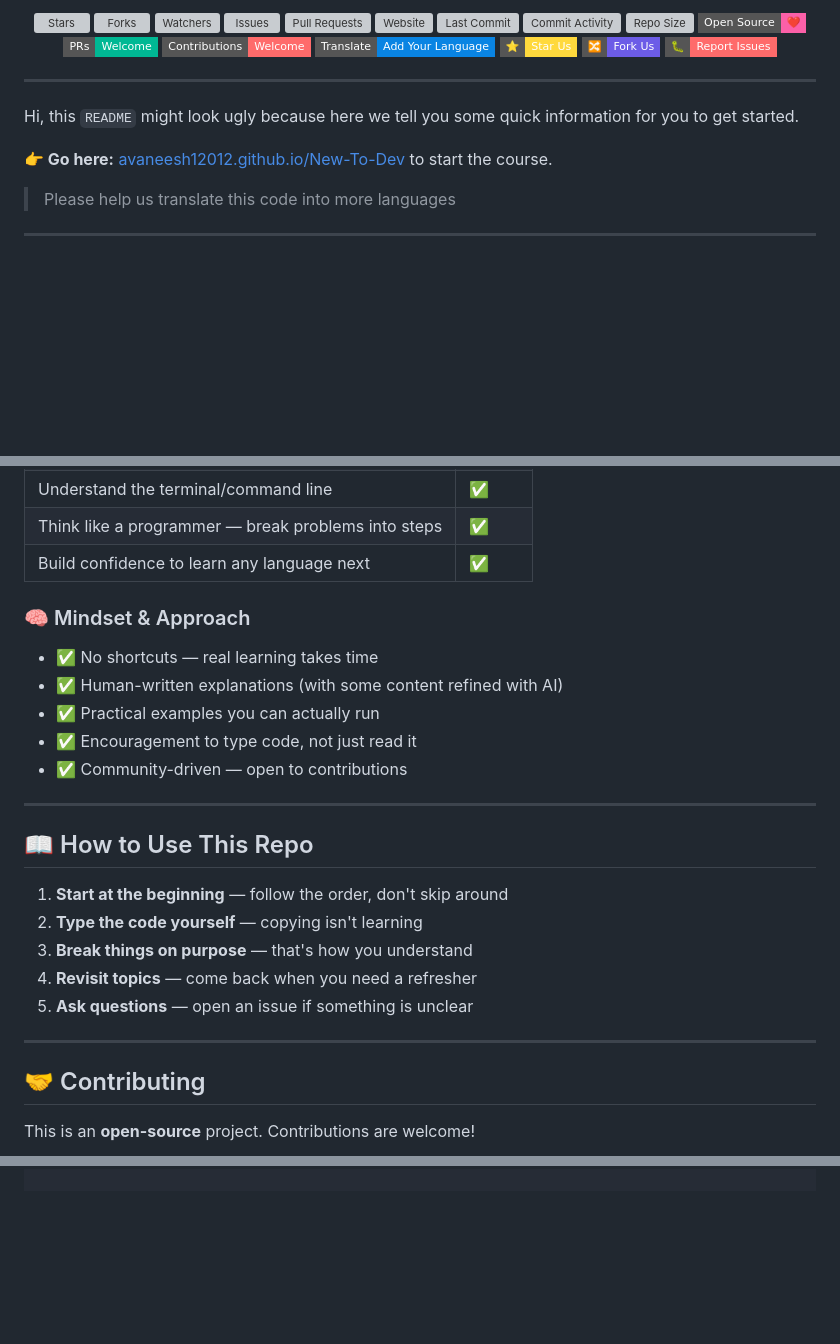
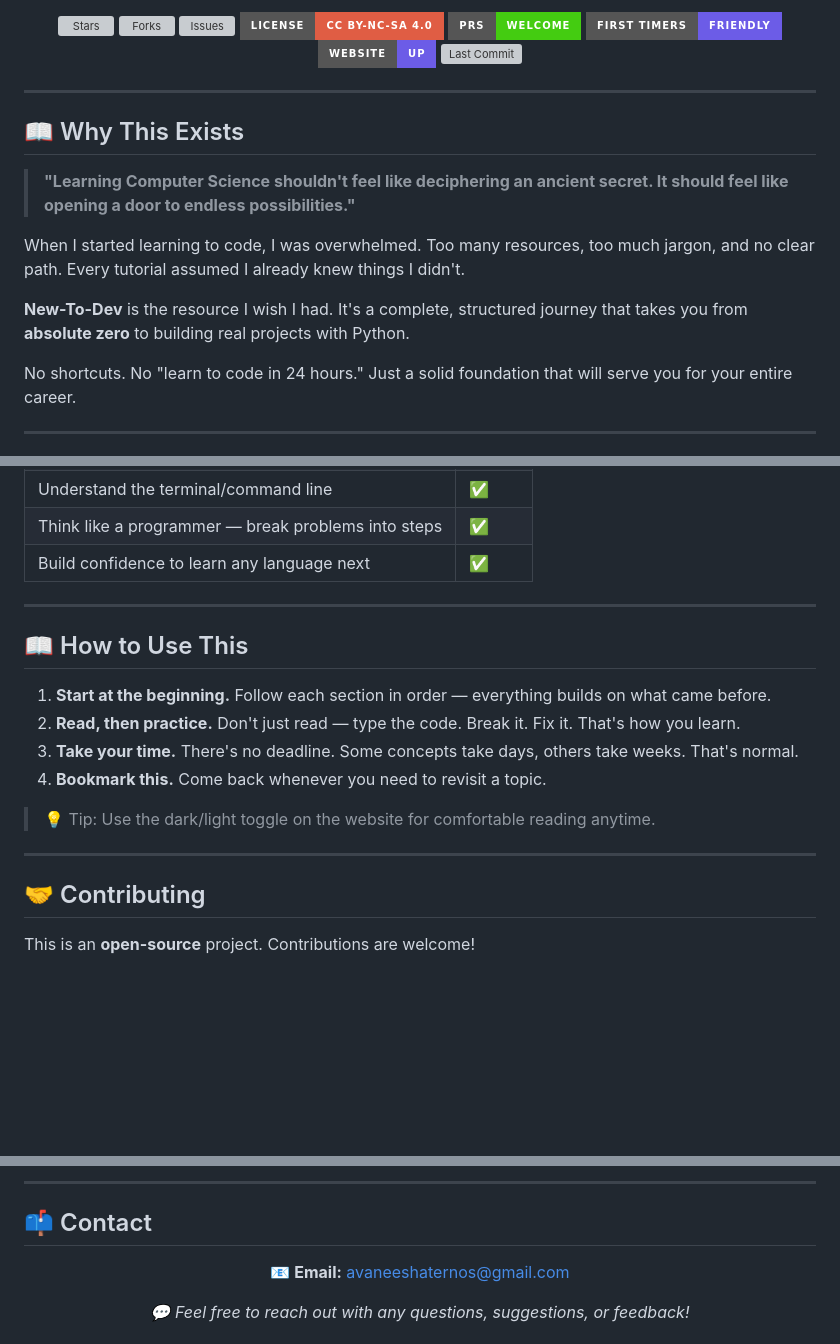
Before and after one commit to avaneesh12012/New-To-Dev, a Markdown page: README.md, 3 parts joined by grey strips. Drawn GitHub-style; badges without logos; blank space fills up the shorter version; grey boxes are pictures that could not be loaded.

Commit message:
updating Readme with the new license info and better visuals

```diff
--- a/README.md
+++ b/README.md
@@ -6,37 +12,30 @@
 
-<!-- Main Stats - Flat Style with Icons -->
-<img src="https://img.shields.io/github/stars/avaneesh12012/New-To-Dev?style=flat-square&logo=github&label=Stars&color=FFD700" alt="Stars">
-<img src="https://img.shields.io/github/forks/avaneesh12012/New-To-Dev?style=flat-square&logo=github&label=Forks&color=00BFFF" alt="Forks">
-<img src="https://img.shields.io/github/watchers/avaneesh12012/New-To-Dev?style=flat-square&logo=github&label=Watchers&color=32CD32" alt="Watchers">
-<img src="https://img.shields.io/github/issues/avaneesh12012/New-To-Dev?style=flat-square&logo=github&label=Issues&color=FF4444" alt="Issues">
-<img src="https://img.shields.io/github/issues-pr/avaneesh12012/New-To-Dev?style=flat-square&logo=github&label=Pull%20Requests&color=FF8C00" alt="Pull Requests">
-
-<!-- Status Badges - Flat Rounded -->
-<img src="https://img.shields.io/website-up-down-green-red/https/avaneesh12012.github.io/New-To-Dev?style=flat-square&label=Website&color=6C5CE7" alt="Website">
-<img src="https://img.shields.io/github/last-commit/avaneesh12012/New-To-Dev?style=flat-square&logo=git&label=Last%20Commit&color=FD79A8" alt="Last Commit">
-<img src="https://img.shields.io/github/commit-activity/m/avaneesh12012/New-To-Dev?style=flat-square&logo=github&label=Monthly%20Commits&color=00CEC9" alt="Commit Activity">
-<img src="https://img.shields.io/github/repo-size/avaneesh12012/New-To-Dev?style=flat-square&logo=github&label=Repo%20Size&color=FDCB6E" alt="Repo Size">
-
-<!-- Community Badges - Minimal -->
-<img src="https://img.shields.io/badge/Open%20Source-❤️-FC60A8?style=flat-square" alt="Open Source">
-<img src="https://img.shields.io/badge/PRs-Welcome-00B894?style=flat-square&logo=github" alt="PRs Welcome">
-<img src="https://img.shields.io/badge/Contributions-Welcome-FF6B6B?style=flat-square&logo=github" alt="Contributions Welcome">
-<img src="https://img.shields.io/badge/Translate-Add%20Your%20Language-0984E3?style=flat-square&logo=google-translate" alt="Translate">
-
-<!-- Support Badges -->
-<img src="https://img.shields.io/badge/⭐-Star%20Us-FFD93D?style=flat-square" alt="Star Us">
-<img src="https://img.shields.io/badge/🔀-Fork%20Us-6C5CE7?style=flat-square" alt="Fork Us">
-<img src="https://img.shields.io/badge/🐛-Report%20Issues-FF6B6B?style=flat-square" alt="Report Issues">
-
-</div>
+<p align="center">
+  <img src="https://img.shields.io/github/stars/avaneesh12012/New-To-Dev?style=for-the-badge&logo=starship&color=yellow" alt="Stars" />
+  <img src="https://img.shields.io/github/forks/avaneesh12012/New-To-Dev?style=for-the-badge&logo=git&color=blue" alt="Forks" />
+  <img src="https://img.shields.io/github/issues/avaneesh12012/New-To-Dev?style=for-the-badge&logo=github&color=red" alt="Issues" />
+  <img src="https://img.shields.io/badge/License-CC%20BY--NC--SA%204.0-lightgrey?style=for-the-badge&logo=creativecommons&color=red" alt="License" />
+  <img src="https://img.shields.io/badge/PRs-Welcome-brightgreen?style=for-the-badge&logo=githubsponsors" alt="PRs Welcome" />
+  <img src="https://img.shields.io/badge/First%20Timers-Friendly-6C5CE7?style=for-the-badge&logo=github" alt="First Timers" />
+  <img src="https://img.shields.io/badge/Website-Up-green?style=for-the-badge&logo=vercel&color=6C5CE7" alt="Website" />
+  <img src="https://img.shields.io/github/last-commit/avaneesh12012/New-To-Dev?style=for-the-badge&logo=git&color=FD79A8" alt="Last Commit" />
+</p>
 
 ---
 
-Hi, this `README` might look ugly because here we tell you some quick information for you to get started.
+<!-- ====================================================================== -->
+<!--                         📖 WHY THIS EXISTS                            -->
+<!-- ====================================================================== -->
 
-**👉 Go here:** [avaneesh12012.github.io/New-To-Dev](https://avaneesh12012.github.io/New-To-Dev) to start the course.
+## 📖 Why This Exists
 
-> Please help us translate this code into more languages
+> **"Learning Computer Science shouldn't feel like deciphering an ancient secret. It should feel like opening a door to endless possibilities."**
+
+When I started learning to code, I was overwhelmed. Too many resources, too much jargon, and no clear path. Every tutorial assumed I already knew things I didn't.
+
+**New-To-Dev** is the resource I wish I had. It's a complete, structured journey that takes you from **absolute zero** to building real projects with Python.
+
+No shortcuts. No "learn to code in 24 hours." Just a solid foundation that will serve you for your entire career.
 
 ---
 
@@ -67,25 +124,26 @@ Hi, this `README` might look ugly because here we tell you some quick informatio
 | Think like a programmer — break problems into steps | ✅ |
 | Build confidence to learn any language next | ✅ |
 
-### 🧠 Mindset & Approach
+---
 
-- ✅ No shortcuts — real learning takes time
-- ✅ Human-written explanations (with some content refined with AI)
-- ✅ Practical examples you can actually run
-- ✅ Encouragement to type code, not just read it
-- ✅ Community-driven — open to contributions
+<!-- ====================================================================== -->
+<!--                      📖 HOW TO USE THIS                               -->
+<!-- ====================================================================== -->
+
+## 📖 How to Use This
+
+1. **Start at the beginning.** Follow each section in order — everything builds on what came before.
+2. **Read, then practice.** Don't just read — type the code. Break it. Fix it. That's how you learn.
+3. **Take your time.** There's no deadline. Some concepts take days, others take weeks. That's normal.
+4. **Bookmark this.** Come back whenever you need to revisit a topic.
+
+> 💡 Tip: Use the dark/light toggle on the website for comfortable reading anytime.
 
 ---
 
-## 📖 How to Use This Repo
-
-1. **Start at the beginning** — follow the order, don't skip around
-2. **Type the code yourself** — copying isn't learning
-3. **Break things on purpose** — that's how you understand
-4. **Revisit topics** — come back when you need a refresher
-5. **Ask questions** — open an issue if something is unclear
-
----
+<!-- ====================================================================== -->
+<!--                      🤝 CONTRIBUTING                                  -->
+<!-- ====================================================================== -->
 
 ## 🤝 Contributing
 
@@ -271,0 +221,16 @@ This work is licensed under a **Creative Commons Attribution-NonCommercial-NoDer
+---
+
+<!-- ====================================================================== -->
+<!--                      📫 CONTACT                                       -->
+<!-- ====================================================================== -->
+
+## 📫 Contact
+
+<p align="center">
+  <strong>📧 Email:</strong> <a href="mailto:avaneeshaternos@gmail.com">avaneeshaternos@gmail.com</a>
+</p>
+
+<p align="center">
+  <em>💬 Feel free to reach out with any questions, suggestions, or feedback!</em>
+</p>
+
```
Also changed, not shown: other parts of README.md (+120 -147 lines).
